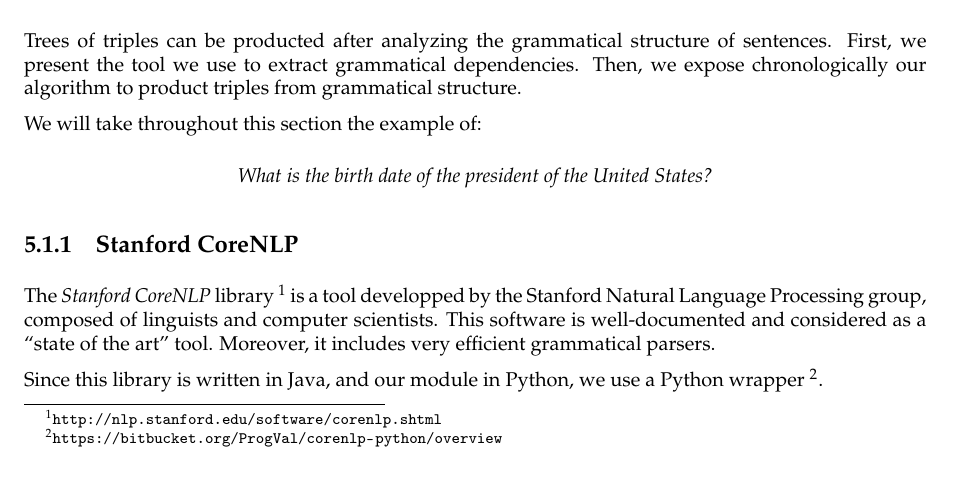
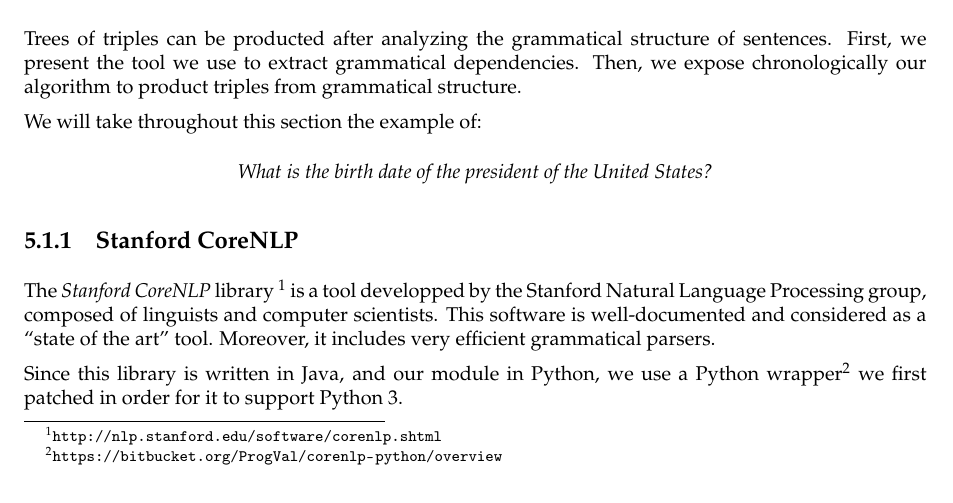
Before and after one commit to ProjetPP/Papers, a LaTeX document (MidtermReport/main.tex, which reads MidtermReport/NLP-classical.tex): part of page 11 of 20, cut so that both start at the same text. Compiled offline with pdfLaTeX.

Commit message:
Mention we patched corenlp-python.

```diff
--- a/MidtermReport/NLP-classical.tex
+++ b/MidtermReport/NLP-classical.tex
@@ -13,7 +13,7 @@ We will take throughout this section the example of:
 
 The \emph{Stanford CoreNLP} library \footnote{\url{http://nlp.stanford.edu/software/corenlp.shtml}} is a tool developped by the Stanford Natural Language Processing group, composed of linguists and computer scientists. This software is well-documented and considered as a ``state of the art'' tool. Moreover, it includes very efficient grammatical parsers.
 
-Since this library is written in Java, and our module in Python, we use a Python wrapper \footnote{\url{https://bitbucket.org/ProgVal/corenlp-python/overview}}.
+Since this library is written in Java, and our module in Python, we use a Python wrapper\footnote{\url{https://bitbucket.org/ProgVal/corenlp-python/overview}} we first patched in order for it to support Python 3.
 
 We use CoreNLP mostly to get grammatical dependency trees from input questions. It consists of trees which nodes are the words of the sentence, and edges reflect the grammatical relations between words.
 
```
Also changed, not shown: MidtermReport/midtermReport.pdf.
